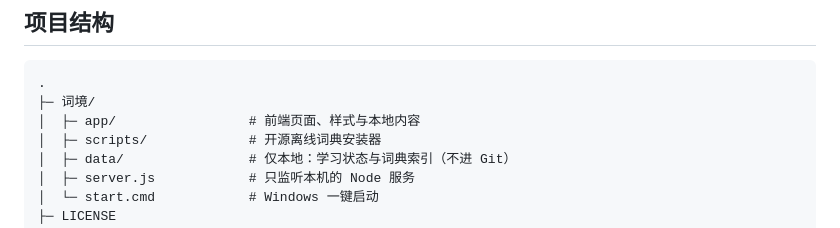
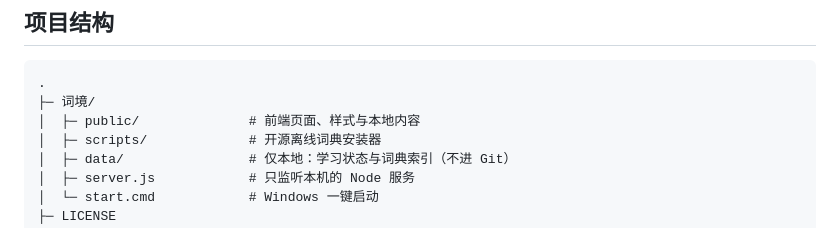
Before and after one commit to weleuther900-arch/cijing-WordScape, a Markdown page: README.md, the part around the change. Drawn GitHub-style.

Commit message:
Fix public project structure documentation

````diff
--- a/README.md
+++ b/README.md
@@ -91,7 +91,7 @@ npm.cmd start
 ```text
 .
 ├─ 词境/
-│  ├─ app/                 # 前端页面、样式与本地内容
+│  ├─ public/              # 前端页面、样式与本地内容
 │  ├─ scripts/             # 开源离线词典安装器
 │  ├─ data/                # 仅本地：学习状态与词典索引（不进 Git）
 │  ├─ server.js            # 只监听本机的 Node 服务
````
